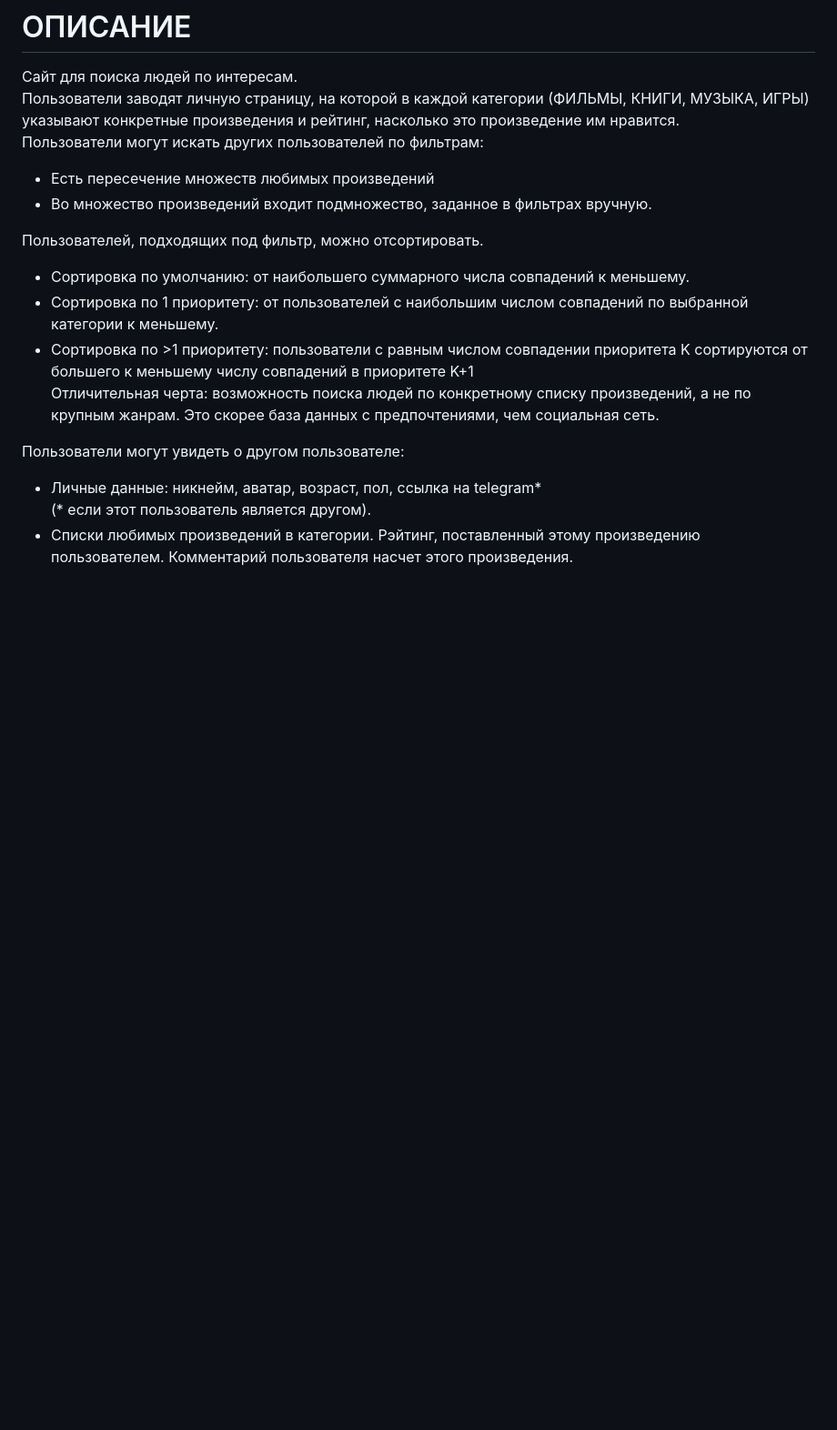
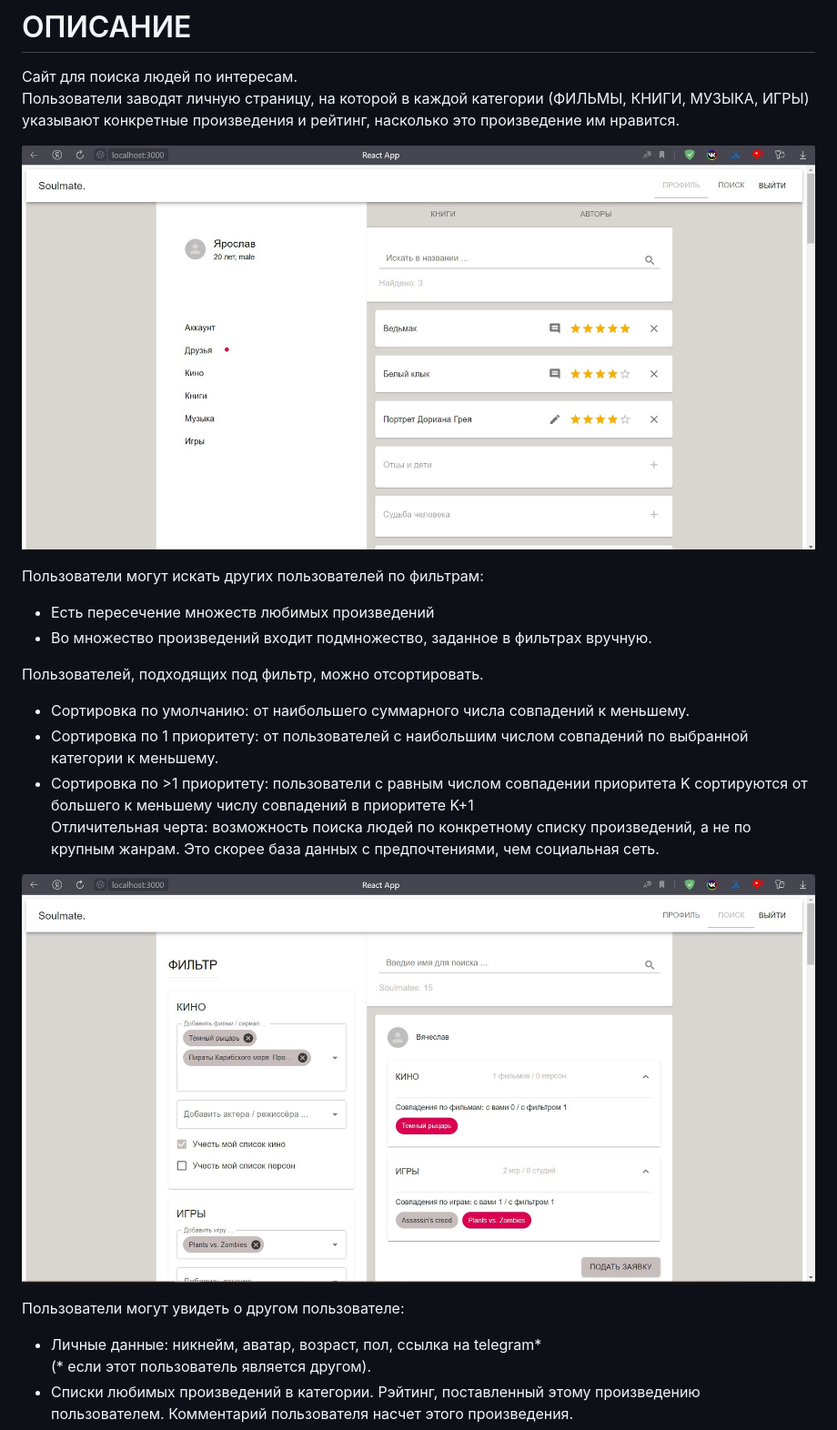
Before and after one commit to Maria-Miroshnikova/soulmate, a Markdown page: README.md, the part around the change printed below. Shown: that part at 91% size. Rendered like a GitHub page; blank space fills up the shorter version.

```diff
--- a/README.md
+++ b/README.md
@@ -1,6 +1,9 @@
 # ОПИСАНИЕ
 Сайт для поиска людей по интересам.
 Пользователи заводят личную страницу, на которой в каждой категории (ФИЛЬМЫ, КНИГИ, МУЗЫКА, ИГРЫ) указывают конкретные произведения и рейтинг, насколько это произведение им нравится.
+
+![профиль пользователя](screens/user_items.jpg)
+
 Пользователи могут искать других пользователей по фильтрам:
 - Есть пересечение множеств любимых произведений
 - Во множество произведений входит подмножество, заданное в фильтрах вручную.
@@ -11,6 +14,8 @@
 - Сортировка по >1 приоритету: пользователи с равным числом совпадении приоритета K сортируются от большего к меньшему числу совпадений в приоритете K+1
 Отличительная черта: возможность поиска людей по конкретному списку произведений, а не по крупным жанрам. Это скорее база данных с предпочтениями, чем социальная сеть.
 
+![поиск друзей по совпадению интересов с помощью фильтра](screens/filter.jpg)
+
 Пользователи могут увидеть о другом пользователе:
 - Личные данные: никнейм, аватар, возраст, пол, ссылка на telegram*
 (* если этот пользователь является другом).
```
Also changed, not shown: other parts of README.md (+4 -0 lines).
